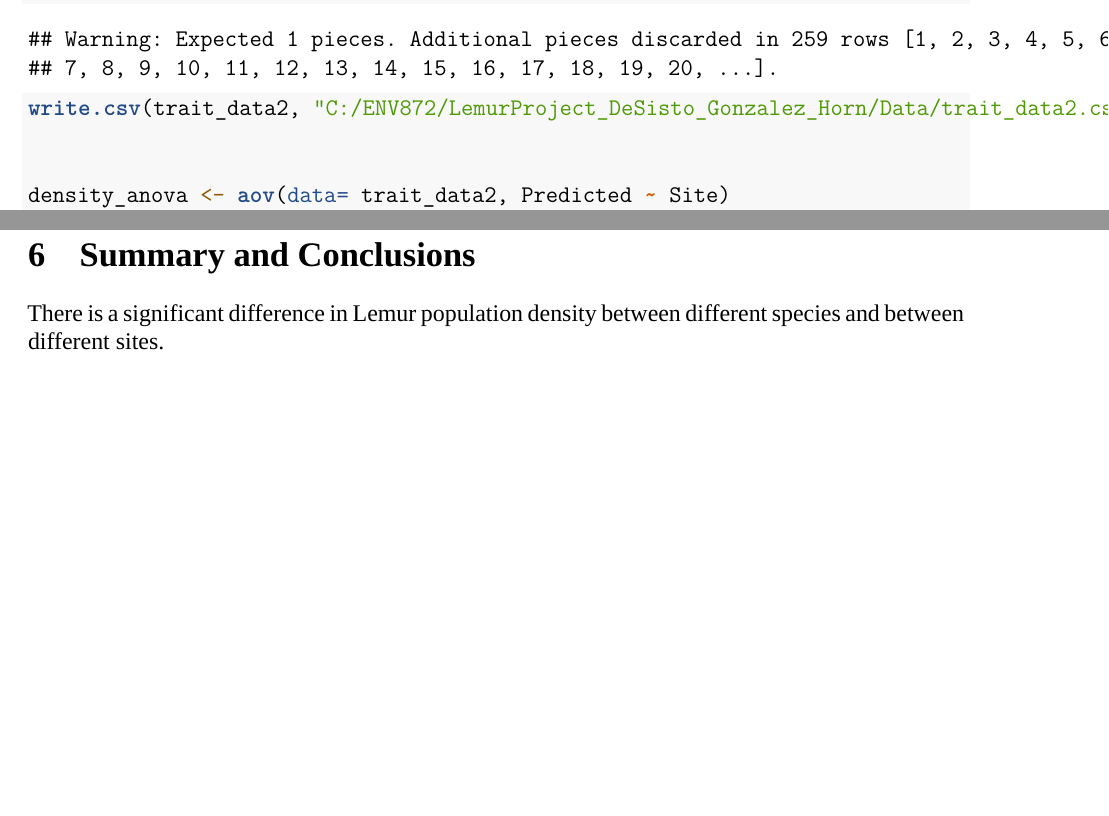
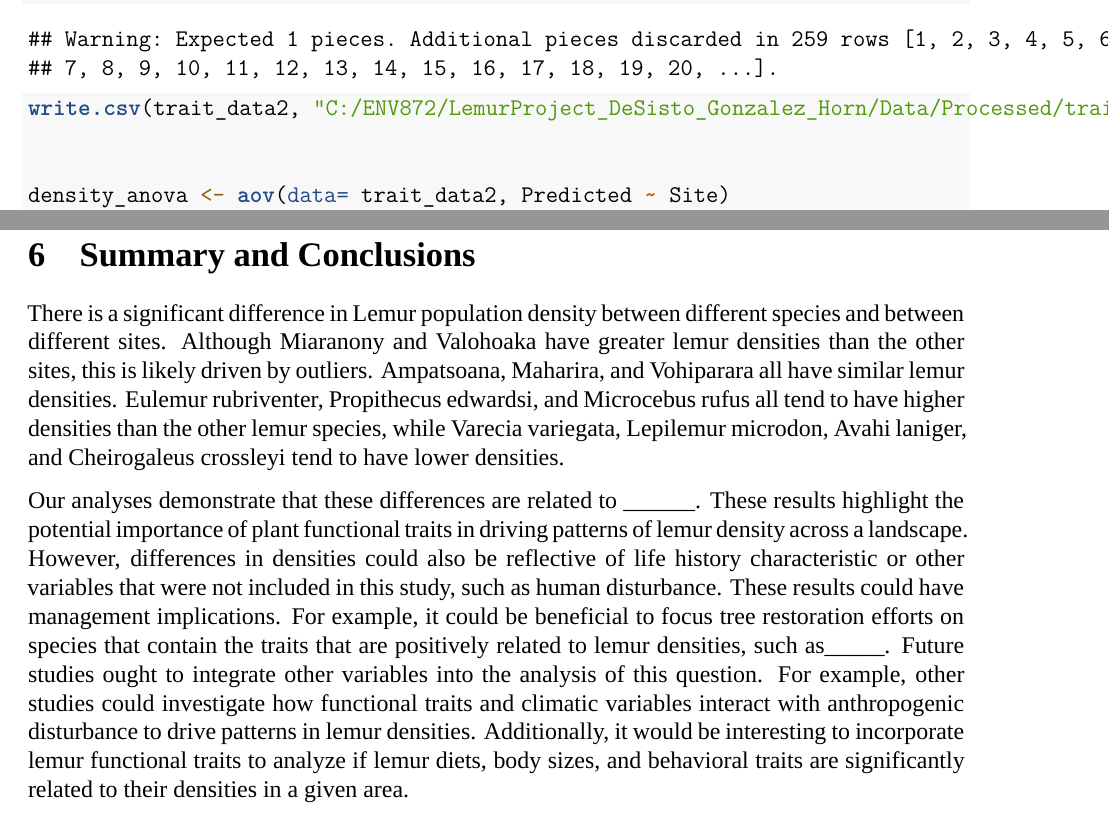
Before and after one commit to ag522/LemurProject_DeSisto_Gonzalez_Horn, an R Markdown document (project_draft.Rmd): two parts of pages 11 and 18 of 19, joined at a grey line, cut so that both start at the same text, the shorter picture padded with empty space. Rendered offline with R 4.5, knitr and Pandoc, then LaTeX, with nearby package versions; some code elsewhere in the file could not run offline; a font, style sheet, LaTeX package, included part or bibliography that could not be used is replaced or left out.

Commit message:
Added to summary/ conclusion

```diff
--- a/project_draft.Rmd
+++ b/project_draft.Rmd
@@ -122,7 +123,7 @@ trait_data2 <- lemur_data %>%
   mutate(Transect_Site2 = Transect_Site)%>%
   separate(col= Transect_Site2, into="Site", sep ="_")
 
-write.csv(trait_data2, "C:/ENV872/LemurProject_DeSisto_Gonzalez_Horn/Data/trait_data2.csv")
+write.csv(trait_data2, "C:/ENV872/LemurProject_DeSisto_Gonzalez_Horn/Data/Processed/trait_data2.csv")
 
 
 density_anova <- aov(data= trait_data2, Predicted ~ Site)
@@ -201,7 +202,9 @@ print(density_aov_plot2)
 
 # Summary and Conclusions
 
-There is a significant difference in Lemur population density between different species and between different sites.
+There is a significant difference in Lemur population density between different species and between different sites. Although Miaranony and Valohoaka have greater lemur densities than the other sites, this is likely driven by outliers. Ampatsoana, Maharira, and Vohiparara all have similar lemur densities. Eulemur rubriventer, Propithecus edwardsi, and Microcebus rufus all tend to have higher densities than the other lemur species, while Varecia variegata, Lepilemur microdon, Avahi laniger, and Cheirogaleus crossleyi tend to have lower densities.
+
+Our analyses demonstrate that these differences are related to ______. These results highlight the potential importance of plant functional traits in driving patterns of lemur density across a landscape.  However, differences in densities could also be reflective of life history characteristic or other variables that were not included in this study, such as human disturbance.  These results could have management implications. For example, it could be beneficial to focus tree restoration efforts on species that contain the traits that are positively related to lemur densities, such as_____. Future studies ought to integrate other variables into the analysis of this question. For example, other studies could investigate how functional traits and climatic variables interact with anthropogenic disturbance to drive patterns in lemur densities. Additionally, it would be interesting to incorporate lemur functional traits to analyze if lemur diets, body sizes, and behavioral traits are significantly related to their densities in a given area.
 
 
 
```
Also changed, not shown: project_draft.Rmd (1 more changed lines).
